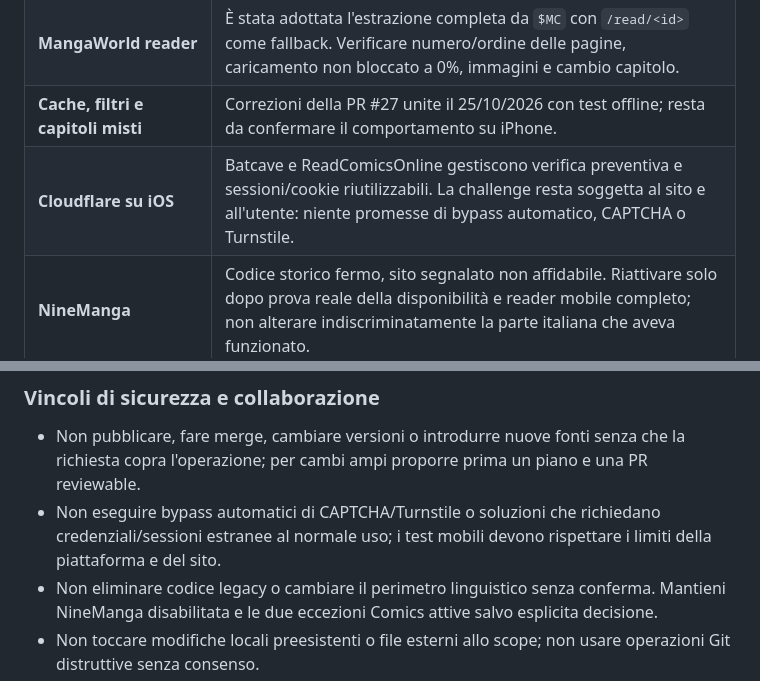
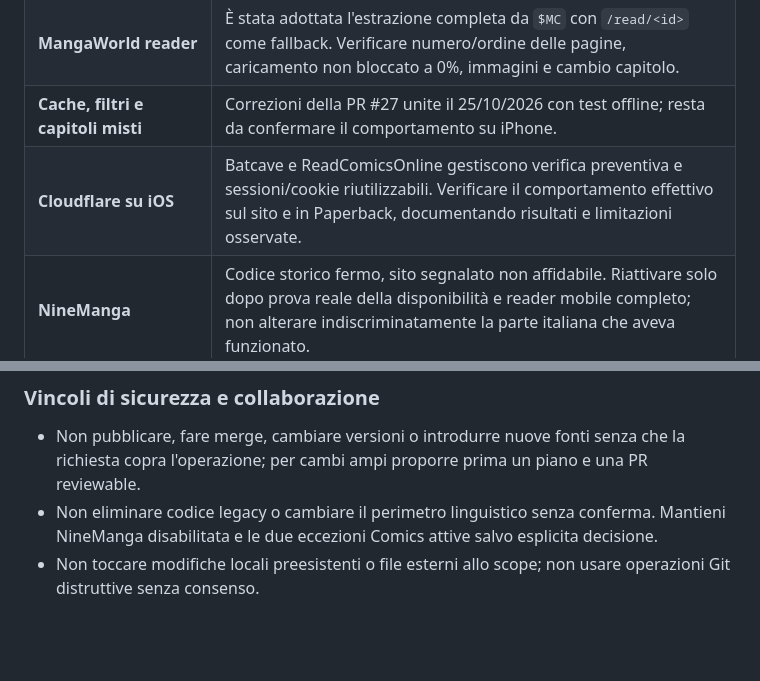
Before and after one commit to DarkDragonkz/Tascabile, a Markdown page: AGENTS.md, 2 parts joined by grey strips. GitHub-like rendering; blank space fills up the shorter version.

Commit message:
docs: remove Cloudflare bypass restrictions from AI guidance

```diff
--- a/AGENTS.md
+++ b/AGENTS.md
@@ -174,7 +174,7 @@ Il workflow `.github/workflows/build.yml` si attiva su `push` in `main`/`0.9/sta
 | **MangaWorld Home** | La PR #26 ha rivisto sezioni e filtri; fare smoke test su dispositivo per *In tendenza*, URL delle schede, ordine, preferenze e sottotitoli. |
 | **MangaWorld reader** | È stata adottata l'estrazione completa da `$MC` con `/read/<id>` come fallback. Verificare numero/ordine delle pagine, caricamento non bloccato a 0%, immagini e cambio capitolo. |
 | **Cache, filtri e capitoli misti** | Correzioni della PR #27 unite il 25/10/2026 con test offline; resta da confermare il comportamento su iPhone. |
-| **Cloudflare su iOS** | Batcave e ReadComicsOnline gestiscono verifica preventiva e sessioni/cookie riutilizzabili. La challenge resta soggetta al sito e all'utente: niente promesse di bypass automatico, CAPTCHA o Turnstile. |
+| **Cloudflare su iOS** | Batcave e ReadComicsOnline gestiscono verifica preventiva e sessioni/cookie riutilizzabili. Verificare il comportamento effettivo sul sito e in Paperback, documentando risultati e limitazioni osservate. |
 | **NineManga** | Codice storico fermo, sito segnalato non affidabile. Riattivare solo dopo prova reale della disponibilità e reader mobile completo; non alterare indiscriminatamente la parte italiana che aveva funzionato. |
 | **ReadComicOnline** | Offline e disabilitata; non ripristinarla solo perché un ZIP la contiene. |
 | **Siti e domini** | Endpoint, selettori, Cloudflare, cookie e CDN cambiano. Fixtures e build da sole non provano che il sito live funzioni oggi. |
@@ -195,7 +195,6 @@ Il workflow `.github/workflows/build.yml` si attiva su `push` in `main`/`0.9/sta
 ### Vincoli di sicurezza e collaborazione
 
 - Non pubblicare, fare merge, cambiare versioni o introdurre nuove fonti senza che la richiesta copra l'operazione; per cambi ampi proporre prima un piano e una PR reviewable.
-- Non eseguire bypass automatici di CAPTCHA/Turnstile o soluzioni che richiedano credenziali/sessioni estranee al normale uso; i test mobili devono rispettare i limiti della piattaforma e del sito.
 - Non eliminare codice legacy o cambiare il perimetro linguistico senza conferma. Mantieni NineManga disabilitata e le due eccezioni Comics attive salvo esplicita decisione.
 - Non toccare modifiche locali preesistenti o file esterni allo scope; non usare operazioni Git distruttive senza consenso.
 - Se il codice remoto contraddice questa guida, **mostrare l'evidenza e correggere la guida**, non modificare il codice per farlo combaciare con un ricordo.
```
